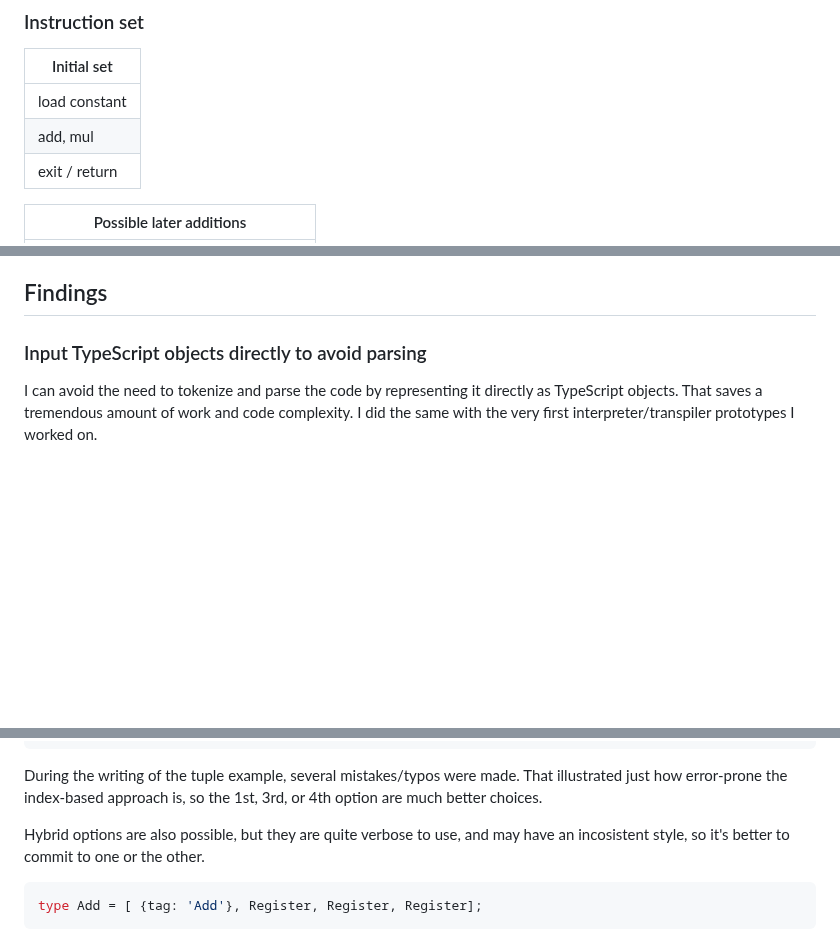
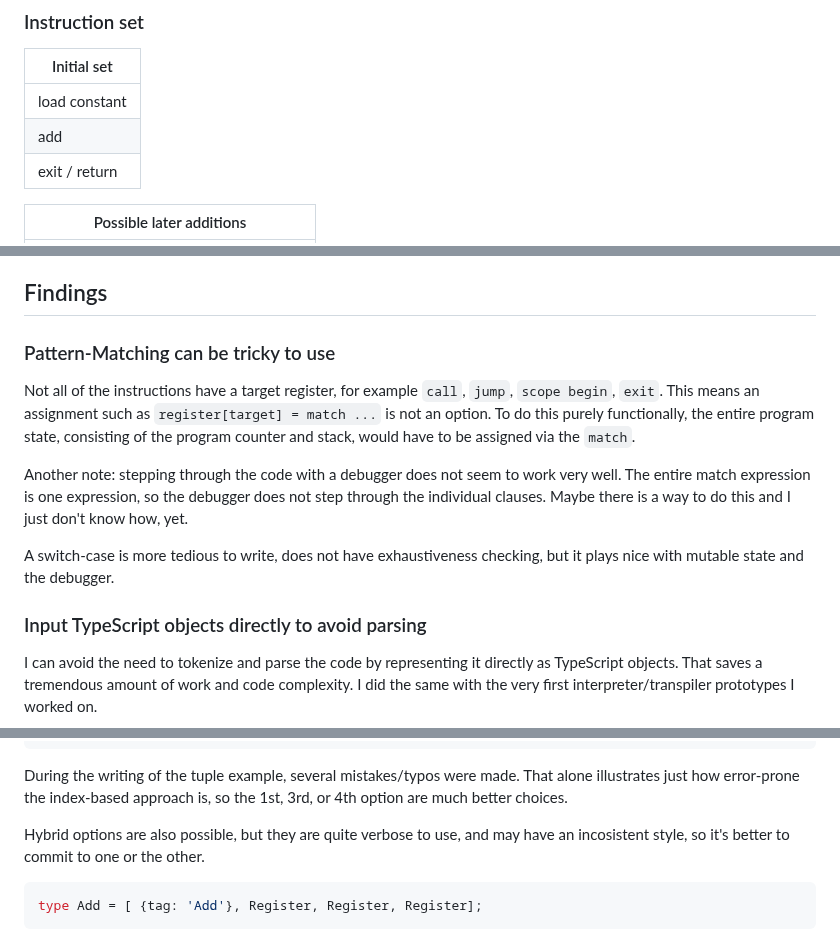
Before and after one commit to mnikander/lab, a Markdown page: 0005-three-address-code/readme.md, 3 parts joined by grey strips. GitHub-like rendering; blank space fills up the shorter version.

Commit message:
findings on pattern matching

````diff
--- a/0005-three-address-code/readme.md
+++ b/0005-three-address-code/readme.md
@@ -28,7 +28,7 @@ Date: 2025-10-25
 |Initial set |
 | --- |
 | load constant |
-| add, mul |
+| add |
 | exit / return |
 
 | Possible later additions |
@@ -65,6 +65,18 @@ Or I need a special entry frame, to which the result is written, but where the e
 
 ## Findings
 <!-- What did I learn? -->
+
+### Pattern-Matching can be tricky to use
+
+Not all of the instructions have a target register, for example `call`, `jump`, `scope begin`, `exit`.
+This means an assignment such as `register[target] = match ...` is not an option.
+To do this purely functionally, the entire program state, consisting of the program counter and stack, would have to be assigned via the `match`.
+
+Another note: stepping through the code with a debugger does not seem to work very well.
+The entire match expression is one expression, so the debugger does not step through the individual clauses.
+Maybe there is a way to do this and I just don't know how, yet.
+
+A switch-case is more tedious to write, does not have exhaustiveness checking, but it plays nice with mutable state and the debugger.
 
 ### Input TypeScript objects directly to avoid parsing
 I can avoid the need to tokenize and parse the code by representing it directly as TypeScript objects.
@@ -104,7 +116,7 @@ frame.register[target(line)] = { tag: 'Value', value: left(line).value    + righ
 frame.register[target(line)] = { tag: 'Value', value: valueOf(left(line)) + valueOf(right(line)) };  // tuples with more helper functions
 ```
 During the writing of the tuple example, several mistakes/typos were made.
-That illustrated just how error-prone the index-based approach is, so the 1st, 3rd, or 4th option are much better choices.
+That alone illustrates just how error-prone the index-based approach is, so the 1st, 3rd, or 4th option are much better choices.
 
 Hybrid options are also possible, but they are quite verbose to use, and may have an incosistent style, so it's better to commit to one or the other.
 ```typescript
````
